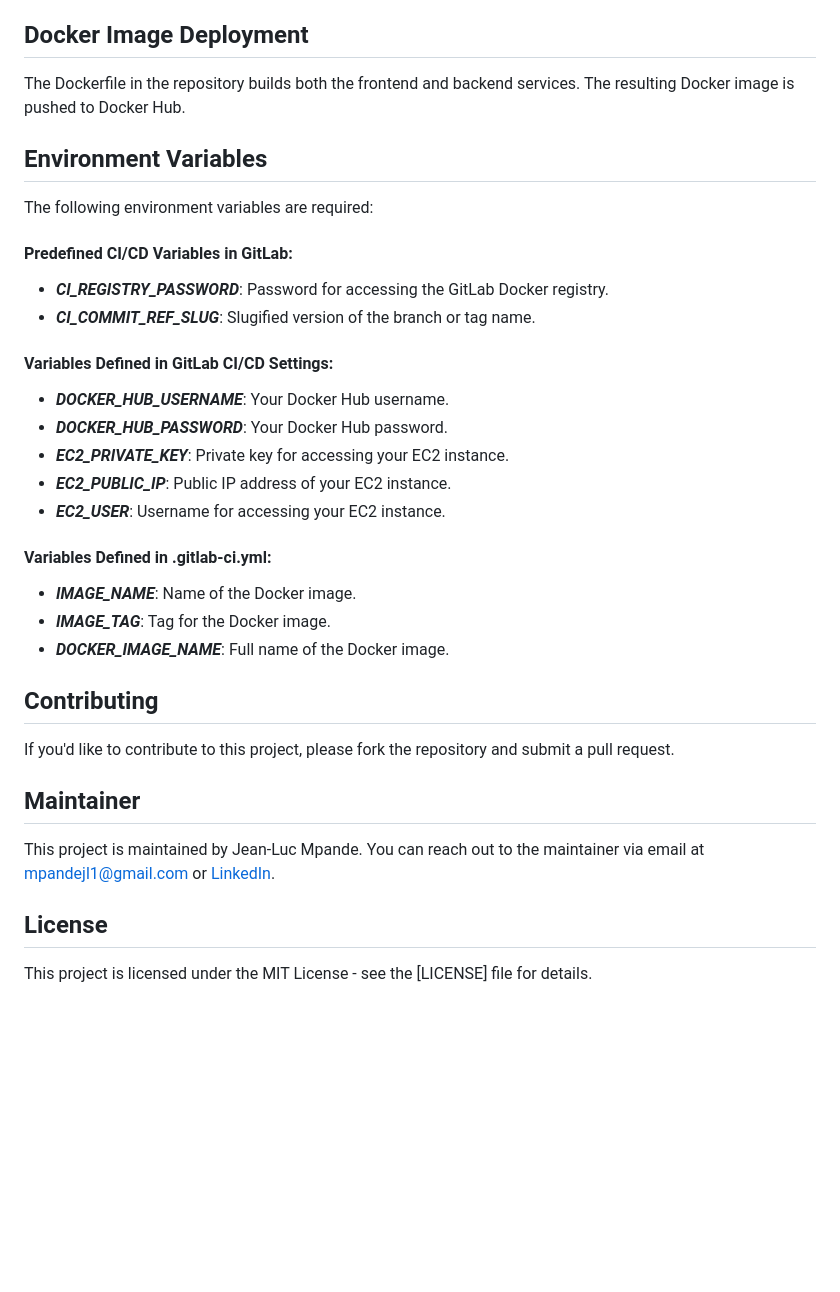
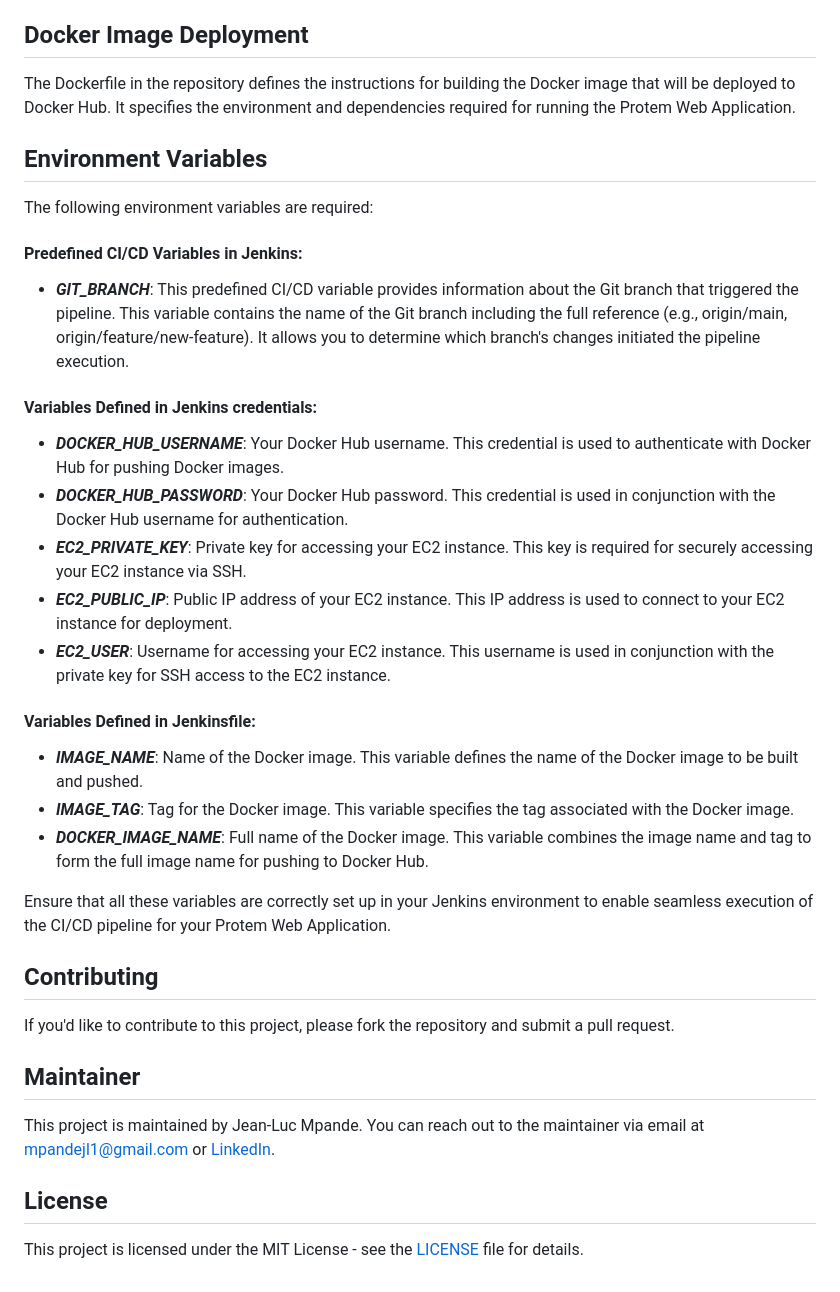
Before and after one commit to JL-Omega/Jenkins-Project, a Markdown page: README.md, the part around the change printed below. Drawn GitHub-style; blank space fills up the shorter version.

```diff
--- a/README.md
+++ b/README.md
@@ -107,30 +107,31 @@ The Protem application focuses on providing information about Protem's services
 
 ## Docker Image Deployment
 
-The Dockerfile in the repository builds both the frontend and backend services. The resulting Docker image is pushed to Docker Hub.
+The Dockerfile in the repository defines the instructions for building the Docker image that will be deployed to Docker Hub. It specifies the environment and dependencies required for running the Protem Web Application.
 
 ## Environment Variables
 
 The following environment variables are required:
 
-#### Predefined CI/CD Variables in GitLab:
+#### Predefined CI/CD Variables in Jenkins:
 
-- ***CI_REGISTRY_PASSWORD***: Password for accessing the GitLab Docker registry.
-- ***CI_COMMIT_REF_SLUG***: Slugified version of the branch or tag name.
+- ***GIT_BRANCH***: This predefined CI/CD variable provides information about the Git branch that triggered the pipeline. This variable contains the name of the Git branch including the full reference (e.g., origin/main, origin/feature/new-feature). It allows you to determine which branch's changes initiated the pipeline execution.
 
-#### Variables Defined in GitLab CI/CD Settings:
+#### Variables Defined in Jenkins credentials:
 
-- ***DOCKER_HUB_USERNAME***: Your Docker Hub username.
-- ***DOCKER_HUB_PASSWORD***: Your Docker Hub password.
-- ***EC2_PRIVATE_KEY***: Private key for accessing your EC2 instance.
-- ***EC2_PUBLIC_IP***: Public IP address of your EC2 instance.
-- ***EC2_USER***: Username for accessing your EC2 instance.
+- ***DOCKER_HUB_USERNAME***: Your Docker Hub username. This credential is used to authenticate with Docker Hub for pushing Docker images.
+- ***DOCKER_HUB_PASSWORD***: Your Docker Hub password. This credential is used in conjunction with the Docker Hub username for authentication.
+- ***EC2_PRIVATE_KEY***: Private key for accessing your EC2 instance. This key is required for securely accessing your EC2 instance via SSH.
+- ***EC2_PUBLIC_IP***: Public IP address of your EC2 instance. This IP address is used to connect to your EC2 instance for deployment.
+- ***EC2_USER***: Username for accessing your EC2 instance. This username is used in conjunction with the private key for SSH access to the EC2 instance.
 
-#### Variables Defined in .gitlab-ci.yml:
+#### Variables Defined in Jenkinsfile:
 
-- ***IMAGE_NAME***: Name of the Docker image.
-- ***IMAGE_TAG***: Tag for the Docker image.
-- ***DOCKER_IMAGE_NAME***: Full name of the Docker image.
+- ***IMAGE_NAME***: Name of the Docker image. This variable defines the name of the Docker image to be built and pushed.
+- ***IMAGE_TAG***: Tag for the Docker image. This variable specifies the tag associated with the Docker image.
+- ***DOCKER_IMAGE_NAME***: Full name of the Docker image. This variable combines the image name and tag to form the full image name for pushing to Docker Hub.
+
+Ensure that all these variables are correctly set up in your Jenkins environment to enable seamless execution of the CI/CD pipeline for your Protem Web Application.
 
 
 ## Contributing
@@ -142,4 +143,4 @@ This project is maintained by Jean-Luc Mpande. You can reach out to the maintain
 
 ## License
 
-This project is licensed under the MIT License - see the [LICENSE] file for details.
+This project is licensed under the MIT License - see the [LICENSE]() file for details.
```
Also changed, not shown: other parts of README.md (+4 -4 lines).
